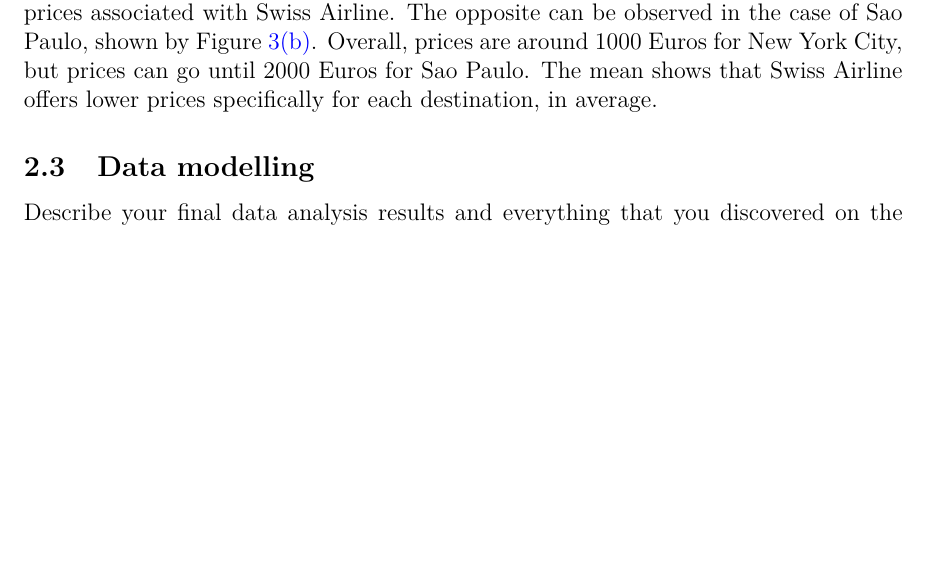
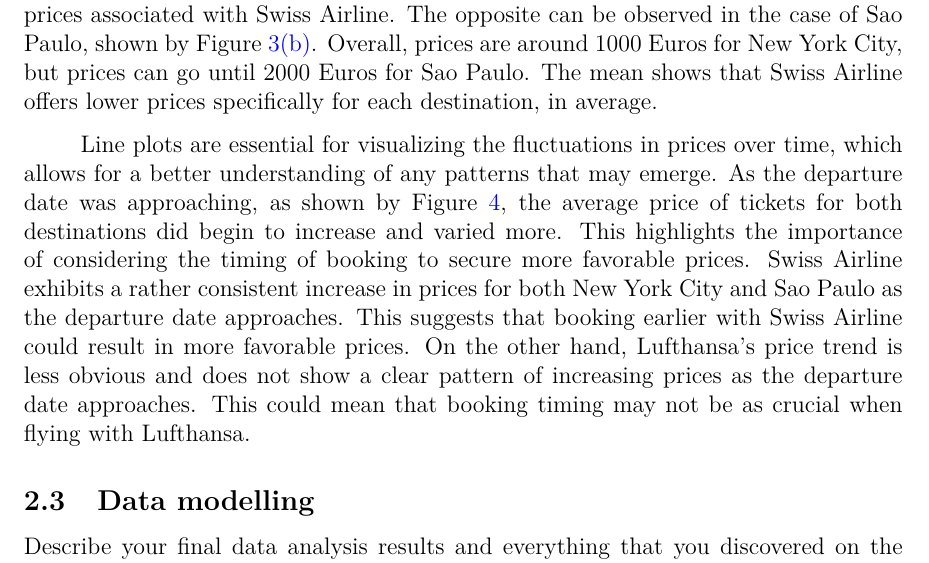
Before and after one commit to adelindonesia/project, a LaTeX thesis (report_project/report.tex, which reads report_project/sections/01_introduction.tex): part of page 7 of 10, cut so that both start at the same text, the shorter picture padded with empty space. Compiled offline with pdfLaTeX.

Commit message:
report update

```diff
--- a/report_project/sections/01_introduction.tex
+++ b/report_project/sections/01_introduction.tex
@@ -132,6 +133,13 @@ The mean shows that Swiss Airline offers lower prices specifically for each dest
     \label{fig:box}
 \end{figure}
 
+Line plots are essential for visualizing the fluctuations in prices over time, which allows for a better understanding of any patterns that may emerge.
+As the departure date was approaching, as shown by Figure~\ref{fig:line_pl}, the average price of tickets for both destinations did begin to increase and varied more.
+This highlights the importance of considering the timing of booking to secure more favorable prices.
+Swiss Airline exhibits a rather consistent increase in prices for both New York City and Sao Paulo as the departure date approaches.
+This suggests that booking earlier with Swiss Airline could result in more favorable prices.
+On the other hand, Lufthansa's price trend is less obvious and does not show a clear pattern of increasing prices as the departure date approaches.
+This could mean that booking timing may not be as crucial when flying with Lufthansa.
 
 \begin{figure}
     \centering
```
Also changed, not shown: report_project/report.pdf, report_project/sections/01_introduction.tex (15 more changed lines), 2 other files.
